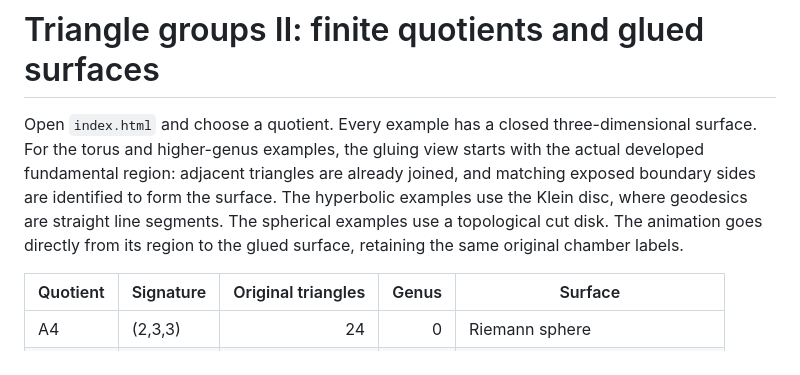
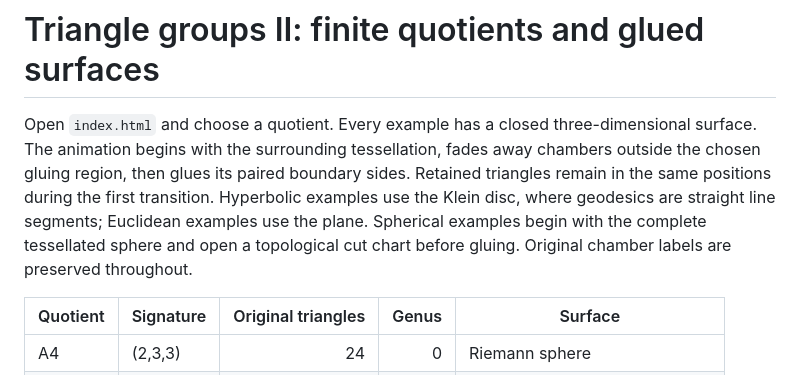
Before and after one commit to gtevelev-max/gtevelev-max.github.io, a Markdown page: triangle-quotients/README.md, the part around the change. Rendered like a GitHub page.

Commit message:
Describe the tessellation-region-gluing sequence

```diff
--- a/triangle-quotients/README.md
+++ b/triangle-quotients/README.md
@@ -1,6 +1,6 @@
 # Triangle groups II: finite quotients and glued surfaces
 
-Open `index.html` and choose a quotient. Every example has a closed three-dimensional surface. For the torus and higher-genus examples, the gluing view starts with the actual developed fundamental region: adjacent triangles are already joined, and matching exposed boundary sides are identified to form the surface. The hyperbolic examples use the Klein disc, where geodesics are straight line segments. The spherical examples use a topological cut disk. The animation goes directly from its region to the glued surface, retaining the same original chamber labels.
+Open `index.html` and choose a quotient. Every example has a closed three-dimensional surface. The animation begins with the surrounding tessellation, fades away chambers outside the chosen gluing region, then glues its paired boundary sides. Retained triangles remain in the same positions during the first transition. Hyperbolic examples use the Klein disc, where geodesics are straight line segments; Euclidean examples use the plane. Spherical examples begin with the complete tessellated sphere and open a topological cut chart before gluing. Original chamber labels are preserved throughout.
 
 | Quotient | Signature | Original triangles | Genus | Surface |
 | --- | --- | ---: | ---: | --- |
```
